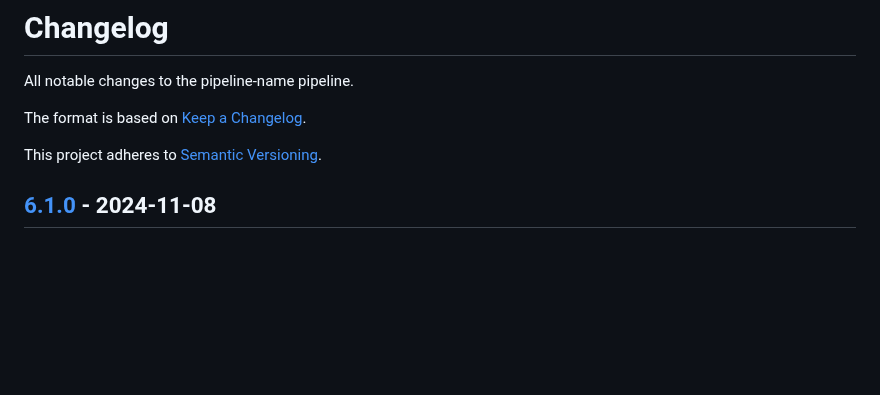
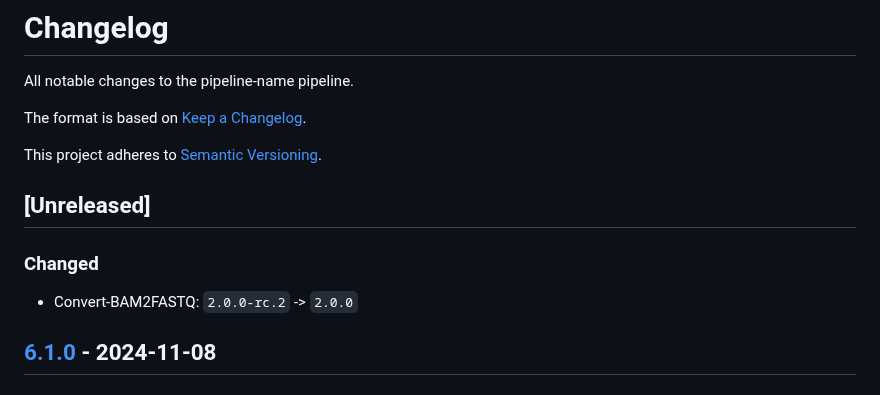
Before and after one commit to uclahs-cds/metapipeline-DNA, a Markdown page: CHANGELOG.md, the part around the change. Drawn GitHub-style; blank space fills up the shorter version.

Commit message:
Update CHANGELOG

```diff
--- a/CHANGELOG.md
+++ b/CHANGELOG.md
@@ -5,6 +5,12 @@ All notable changes to the pipeline-name pipeline.
 The format is based on [Keep a Changelog](https://keepachangelog.com/en/1.0.0/).
 
 This project adheres to [Semantic Versioning](https://semver.org/spec/v2.0.0.html).
+
+## [Unreleased]
+
+### Changed
+
+- Convert-BAM2FASTQ: `2.0.0-rc.2` -> `2.0.0`
 
 ## [6.1.0] - 2024-11-08
 
```
